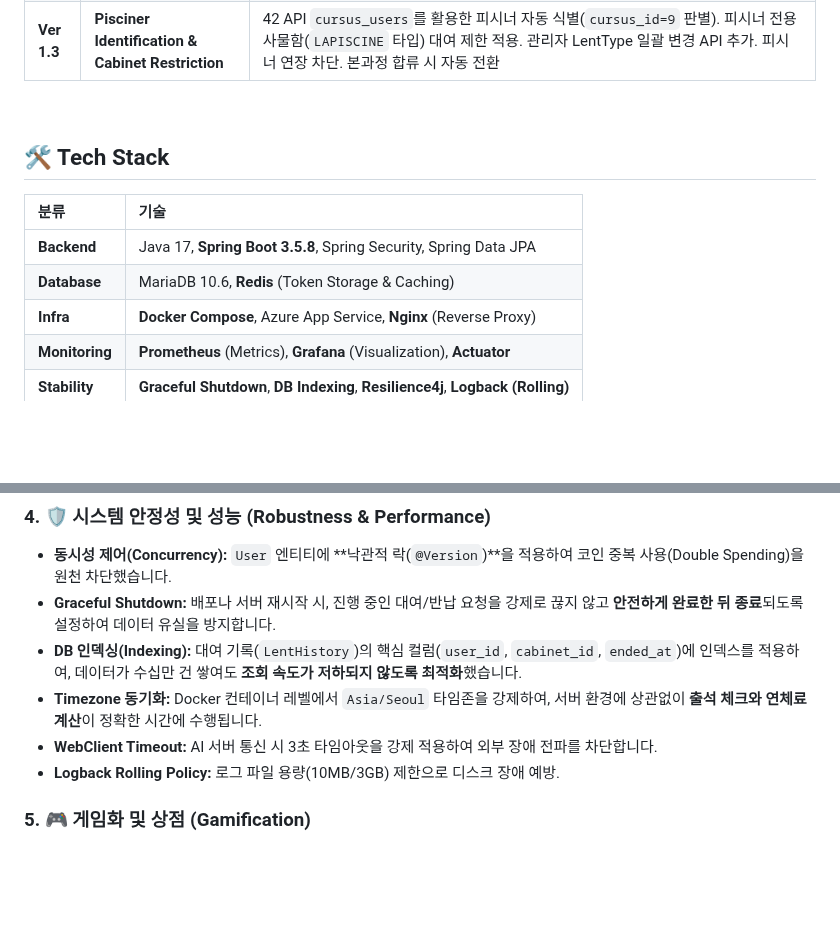
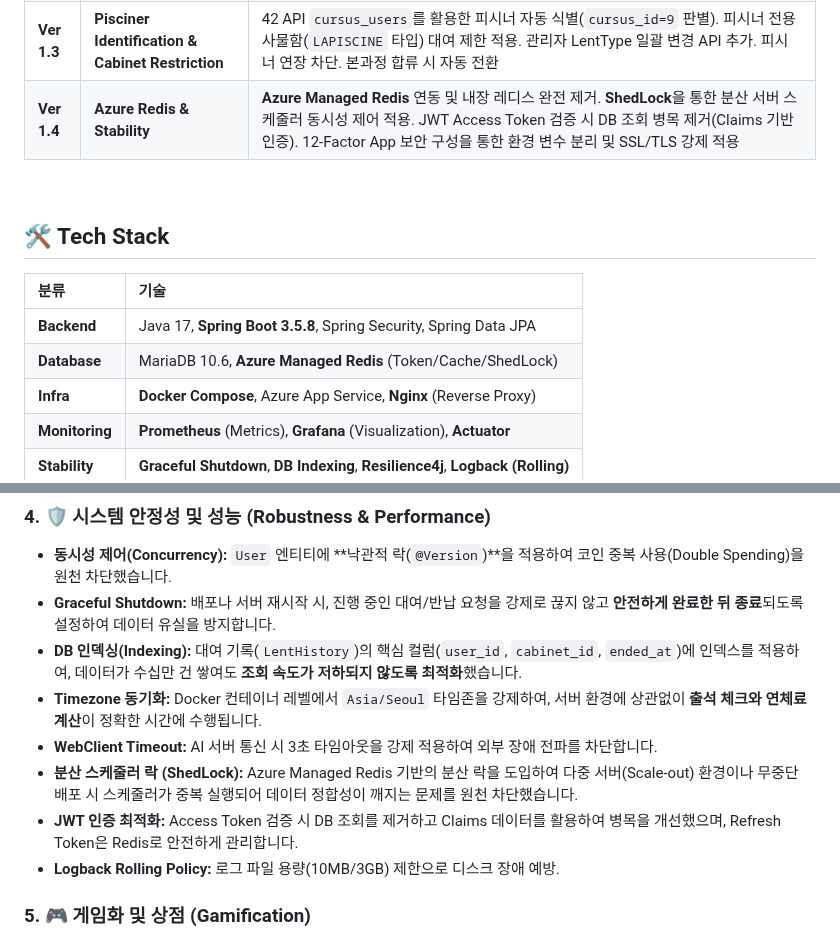
Before and after one commit to farmer0010/ft_transcendence, a Markdown page: backend/README.md, 2 parts joined by grey strips. GitHub-like rendering; blank space fills up the shorter version.

Commit message:
docs: Azure Managed Redis, ShedLock, JWT 최적화에 따른 README 구조 및 아키텍처 다이어그램 업데이트

```diff
--- a/backend/README.md
+++ b/backend/README.md
@@ -431,6 +437,7 @@ erDiagram
 | **Ver 1.1** | **Hexagonal Architecture** | 레이어드 → **헥사고날(Ports & Adapters)** 아키텍처 전환. **18개 Port 인터페이스**, **14개 Adapter**, **5개 Domain Service** 구축. 도메인 로직의 인프라 독립성 확보 및 테스트 용이성 강화. API 계약 변경 없음 |
 | **Ver 1.2** | **Social Login & Extension** | 카카오 및 구글 소셜 로그인 연동 모듈 추가. 헥사고날(Ports & Adapters) 아키텍처에 부합하도록 인증 및 연동 구조 리팩토링 및 다형성(Strategy Pattern) 적용. 연동용 API 엔드포인트 공통화 (`/v4/auth/link/{provider}`) 및 예외 복구 흐름 개선 |
 | **Ver 1.3** | **Pisciner Identification & Cabinet Restriction** | 42 API `cursus_users`를 활용한 피시너 자동 식별(`cursus_id=9` 판별). 피시너 전용 사물함(`LAPISCINE` 타입) 대여 제한 적용. 관리자 LentType 일괄 변경 API 추가. 피시너 연장 차단. 본과정 합류 시 자동 전환 |
+| **Ver 1.4** | **Azure Redis & Stability** | **Azure Managed Redis** 연동 및 내장 레디스 완전 제거. **ShedLock**을 통한 분산 서버 스케줄러 동시성 제어 적용. JWT Access Token 검증 시 DB 조회 병목 제거(Claims 기반 인증). 12-Factor App 보안 구성을 통한 환경 변수 분리 및 SSL/TLS 강제 적용 |
 
 <br>
 
@@ -439,7 +446,7 @@ erDiagram
 | 분류 | 기술 |
 | :--- | :--- |
 | **Backend** | Java 17, **Spring Boot 3.5.8**, Spring Security, Spring Data JPA |
-| **Database** | MariaDB 10.6, **Redis** (Token Storage & Caching) |
+| **Database** | MariaDB 10.6, **Azure Managed Redis** (Token/Cache/ShedLock) |
 | **Infra** | **Docker Compose**, Azure App Service, **Nginx** (Reverse Proxy) |
 | **Monitoring** | **Prometheus** (Metrics), **Grafana** (Visualization), **Actuator** |
 | **Stability** | **Graceful Shutdown**, **DB Indexing**, **Resilience4j**, **Logback (Rolling)** |
@@ -472,6 +479,8 @@ erDiagram
 * **DB 인덱싱(Indexing):** 대여 기록(`LentHistory`)의 핵심 컬럼(`user_id`, `cabinet_id`, `ended_at`)에 인덱스를 적용하여, 데이터가 수십만 건 쌓여도 **조회 속도가 저하되지 않도록 최적화**했습니다.
 * **Timezone 동기화:** Docker 컨테이너 레벨에서 `Asia/Seoul` 타임존을 강제하여, 서버 환경에 상관없이 **출석 체크와 연체료 계산**이 정확한 시간에 수행됩니다.
 * **WebClient Timeout:** AI 서버 통신 시 3초 타임아웃을 강제 적용하여 외부 장애 전파를 차단합니다.
+* **분산 스케줄러 락 (ShedLock):** Azure Managed Redis 기반의 분산 락을 도입하여 다중 서버(Scale-out) 환경이나 무중단 배포 시 스케줄러가 중복 실행되어 데이터 정합성이 깨지는 문제를 원천 차단했습니다.
+* **JWT 인증 최적화:** Access Token 검증 시 DB 조회를 제거하고 Claims 데이터를 활용하여 병목을 개선했으며, Refresh Token은 Redis로 안전하게 관리합니다.
 * **Logback Rolling Policy:** 로그 파일 용량(10MB/3GB) 제한으로 디스크 장애 예방.
 
 ### 5. 🎮 게임화 및 상점 (Gamification)
```
Also changed, not shown: other parts of backend/README.md (+8 -2 lines).
